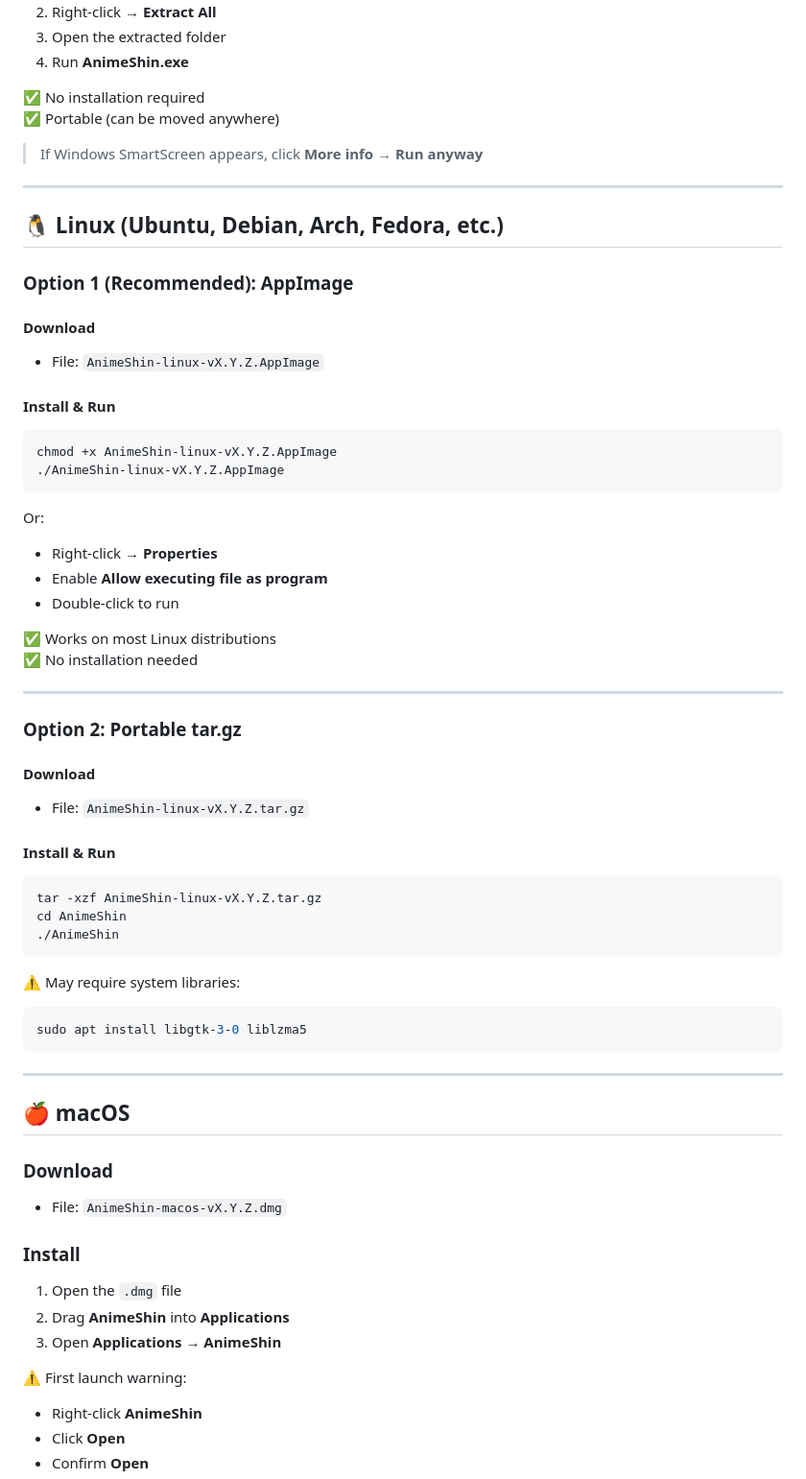
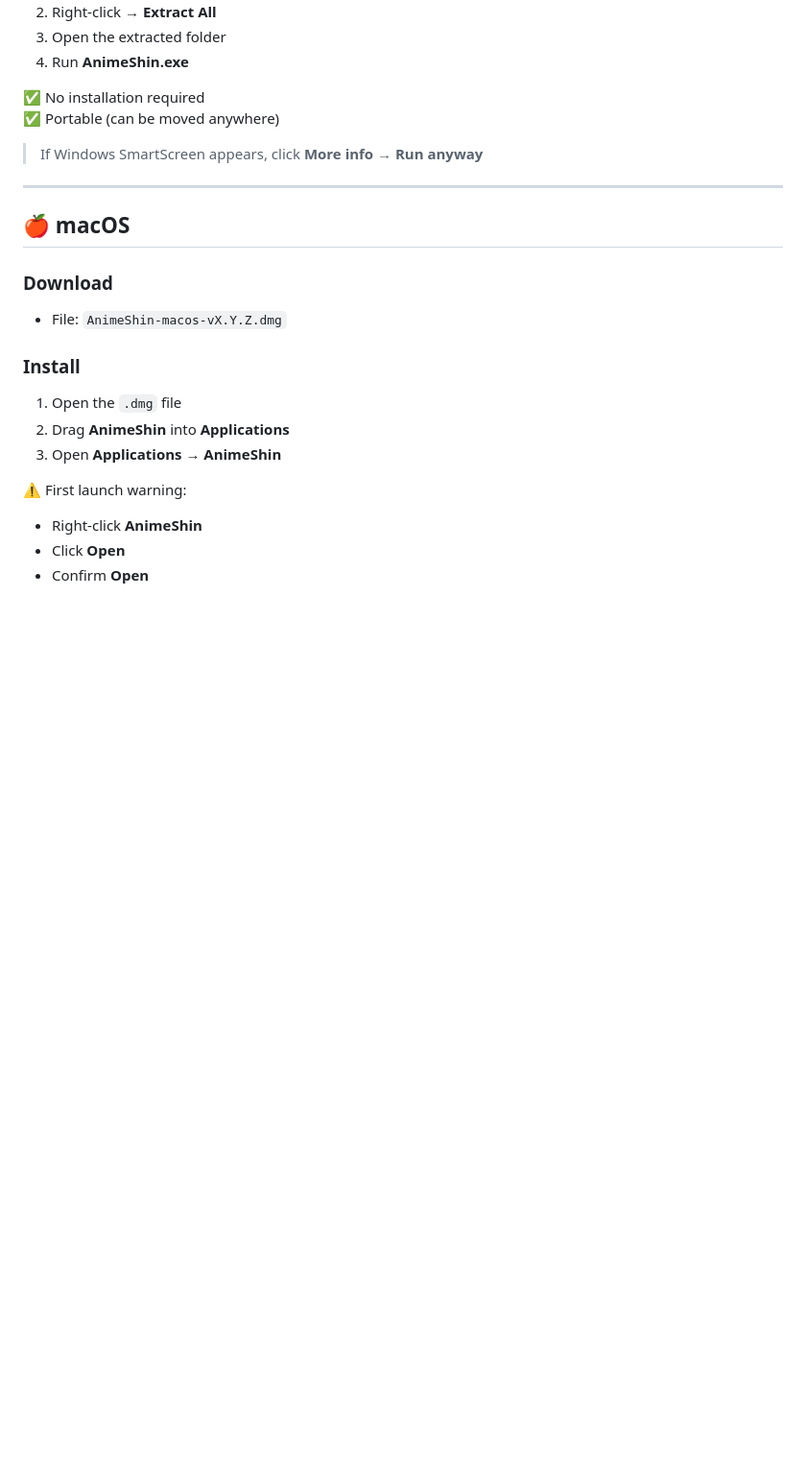
Before and after one commit to emp0ry/AnimeShin, a Markdown page: README.md, the part around one of its changes. Shown at 96% size. GitHub-like rendering; blank space fills up the shorter version.

Commit message:
temporarily removed Linux

````diff
--- a/README.md
+++ b/README.md
@@ -169,54 +169,6 @@ This guide explains how to install **AnimeShin** on different operating systems.
 
 ---
 
-## 🐧 Linux (Ubuntu, Debian, Arch, Fedora, etc.)
-
-### Option 1 (Recommended): AppImage
-
-#### Download
-
-* File: `AnimeShin-linux-vX.Y.Z.AppImage`
-
-#### Install & Run
-
-```bash
-chmod +x AnimeShin-linux-vX.Y.Z.AppImage
-./AnimeShin-linux-vX.Y.Z.AppImage
-```
-
-Or:
-
-* Right-click → **Properties**
-* Enable **Allow executing file as program**
-* Double-click to run
-
-✅ Works on most Linux distributions
-✅ No installation needed
-
----
-
-### Option 2: Portable tar.gz
-
-#### Download
-
-* File: `AnimeShin-linux-vX.Y.Z.tar.gz`
-
-#### Install & Run
-
-```bash
-tar -xzf AnimeShin-linux-vX.Y.Z.tar.gz
-cd AnimeShin
-./AnimeShin
-```
-
-⚠️ May require system libraries:
-
-```bash
-sudo apt install libgtk-3-0 liblzma5
-```
-
----
-
 ## 🍎 macOS
 
 ### Download
````
Also changed, not shown: other parts of README.md (+21 -27 lines).
